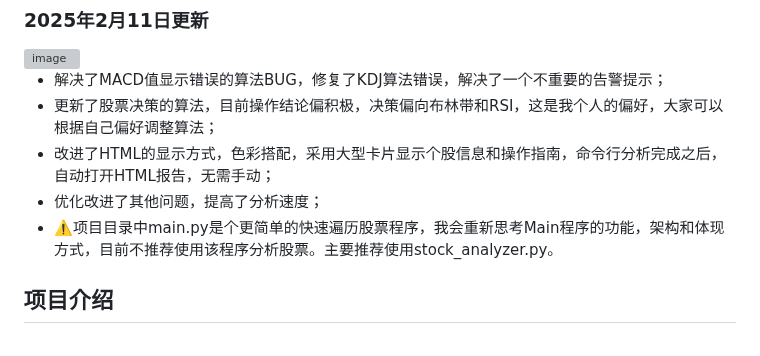
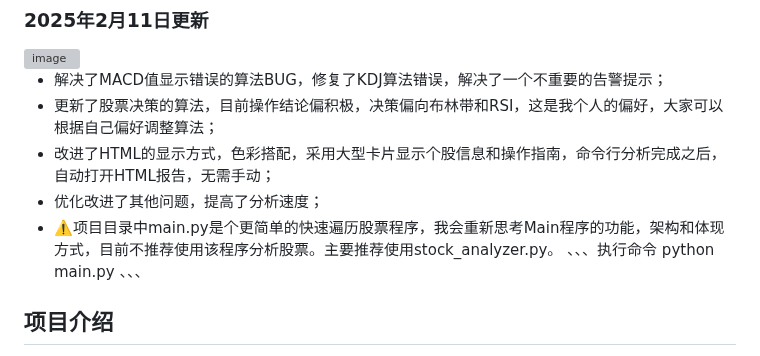
Before and after one commit to yagami1997/TradeMind, a Markdown page: README.md, the part around the change. Rendered like a GitHub page; grey boxes are pictures that could not be loaded.

```diff
--- a/README.md
+++ b/README.md
@@ -20,6 +20,9 @@
 - 改进了HTML的显示方式，色彩搭配，采用大型卡片显示个股信息和操作指南，命令行分析完成之后，自动打开HTML报告，无需手动；
 - 优化改进了其他问题，提高了分析速度；
 - ⚠️项目目录中main.py是个更简单的快速遍历股票程序，我会重新思考Main程序的功能，架构和体现方式，目前不推荐使用该程序分析股票。主要推荐使用stock_analyzer.py。
+、、、执行命令
+python main.py
+、、、
 
 
 ## 项目介绍
```
